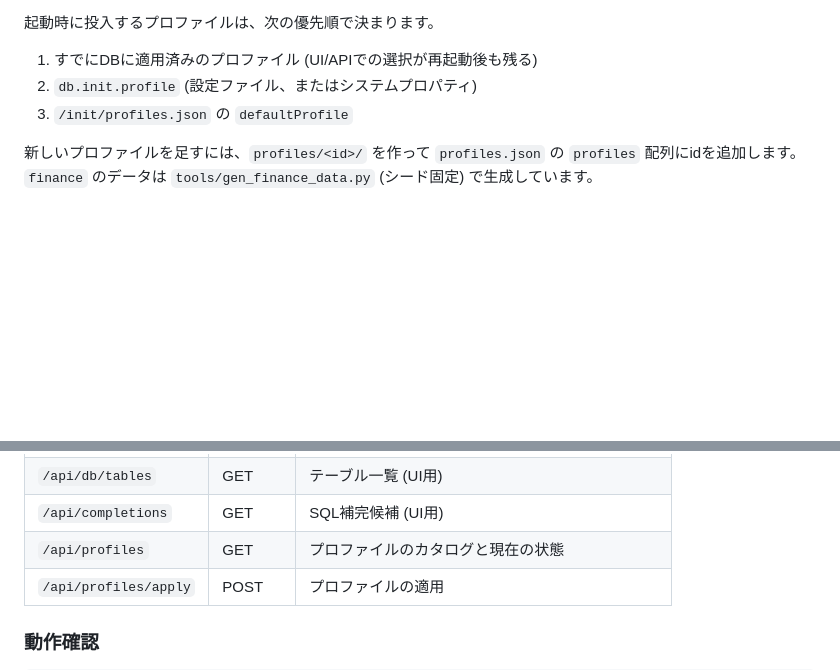
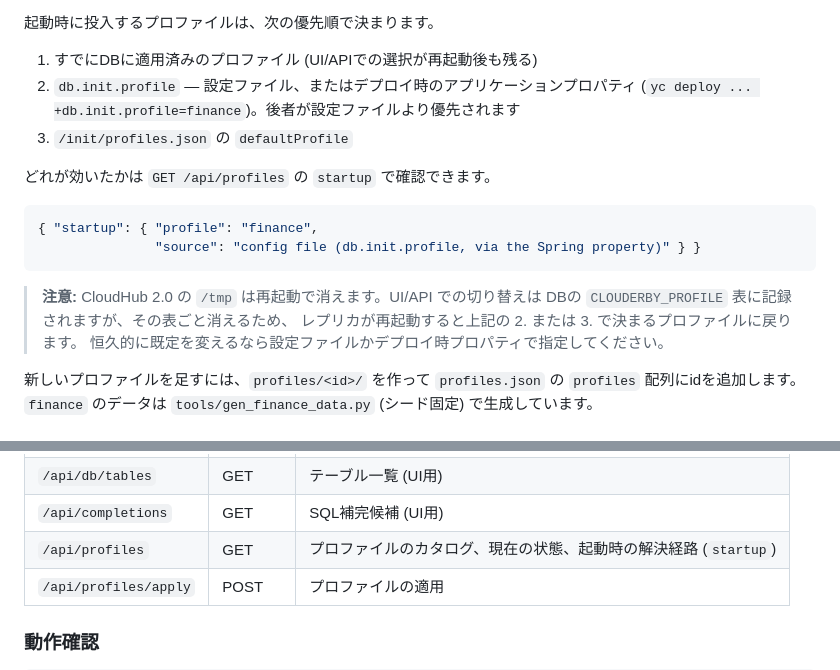
Before and after one commit to tmiya4ta/mule-clouderby, a Markdown page: docs/mule-reference.md, 2 parts joined by grey strips. Drawn GitHub-style; blank space fills up the shorter version.

````diff
--- a/docs/mule-reference.md
+++ b/docs/mule-reference.md
@@ -97,8 +97,21 @@ JDBCクライアントは再接続してください。レスポンスの `sessi
 起動時に投入するプロファイルは、次の優先順で決まります。
 
 1. すでにDBに適用済みのプロファイル (UI/APIでの選択が再起動後も残る)
-2. `db.init.profile` (設定ファイル、またはシステムプロパティ)
+2. `db.init.profile` — 設定ファイル、またはデプロイ時のアプリケーションプロパティ
+   (`yc deploy ... +db.init.profile=finance`)。後者が設定ファイルより優先されます
 3. `/init/profiles.json` の `defaultProfile`
+
+どれが効いたかは `GET /api/profiles` の `startup` で確認できます。
+
+```json
+{ "startup": { "profile": "finance",
+               "source": "config file (db.init.profile, via the Spring property)" } }
+```
+
+> **注意:** CloudHub 2.0 の `/tmp` は再起動で消えます。UI/API での切り替えは
+> DBの `CLOUDERBY_PROFILE` 表に記録されますが、その表ごと消えるため、
+> レプリカが再起動すると上記の 2. または 3. で決まるプロファイルに戻ります。
+> 恒久的に既定を変えるなら設定ファイルかデプロイ時プロパティで指定してください。
 
 新しいプロファイルを足すには、`profiles/<id>/` を作って `profiles.json` の
 `profiles` 配列にidを追加します。`finance` のデータは
@@ -131,7 +144,7 @@ JDBCクライアントは再接続してください。レスポンスの `sessi
 | `/` | GET | 管理UI (`src/main/resources/static/index.html`) |
 | `/api/db/tables` | GET | テーブル一覧 (UI用) |
 | `/api/completions` | GET | SQL補完候補 (UI用) |
-| `/api/profiles` | GET | プロファイルのカタログと現在の状態 |
+| `/api/profiles` | GET | プロファイルのカタログ、現在の状態、起動時の解決経路 (`startup`) |
 | `/api/profiles/apply` | POST | プロファイルの適用 |
 
 ### 動作確認
````
Also changed, not shown: docs/mule-reference.en.md (+16 -2 lines).
